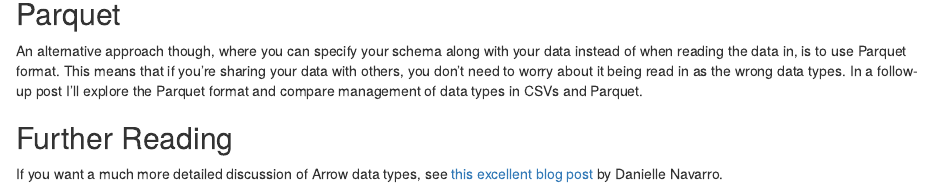
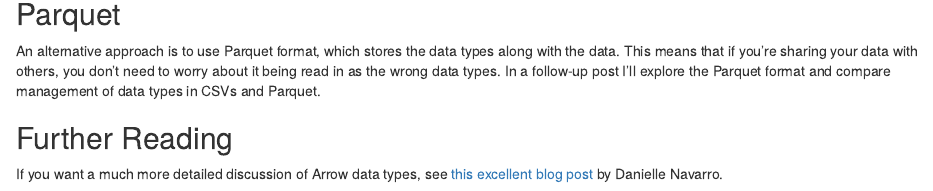
Before and after one commit to thisisnic/blog_drafts_for_review, an R Markdown document (type-inference-in-readr-and-arrow.rmd): the page in a window 1100 px wide, from 6960 px down. Rendered offline with R 4.5, knitr and Pandoc, with nearby package versions; some code elsewhere in the file could not run offline.

Commit message:
Update type-inference-in-readr-and-arrow.rmd
Co-authored-by: Will Jones <willjones127@gmail.com>

```diff
--- a/type-inference-in-readr-and-arrow.rmd
+++ b/type-inference-in-readr-and-arrow.rmd
@@ -265,7 +265,7 @@ arrow::read_csv_arrow("given_types.csv", schema = schema(x = int8(), y = float32
 
 ## Parquet
 
-An alternative approach though, where you can specify your schema along with your data instead of when reading the data in, is to use Parquet format.  This means that if you’re sharing your data with others, you don’t need to worry about it being read in as the wrong data types.  In a follow-up post I’ll explore the Parquet format and compare management of data types in CSVs and Parquet.
+An alternative approach is to use Parquet format, which stores the data types along with the data.  This means that if you’re sharing your data with others, you don’t need to worry about it being read in as the wrong data types.  In a follow-up post I’ll explore the Parquet format and compare management of data types in CSVs and Parquet.
 
 ## Further Reading
 If you want a much more detailed discussion of Arrow data types, see [this excellent blog post](https://blog.djnavarro.net/posts/2022-03-04_data-types-in-arrow-and-r/) by Danielle Navarro.
```
